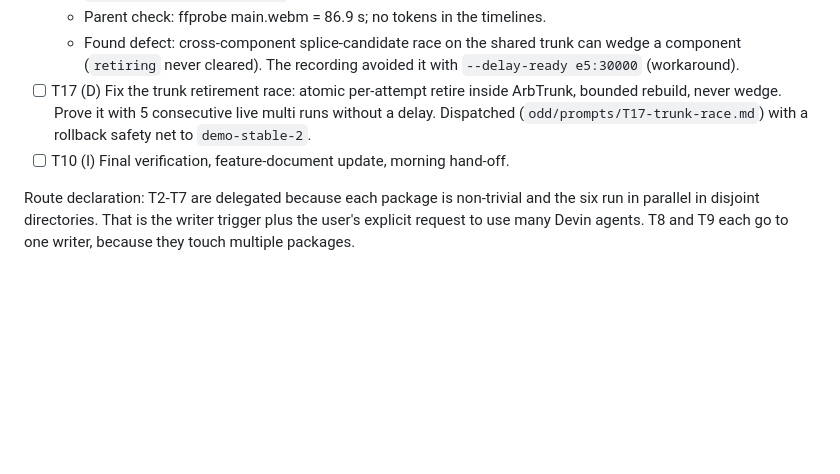
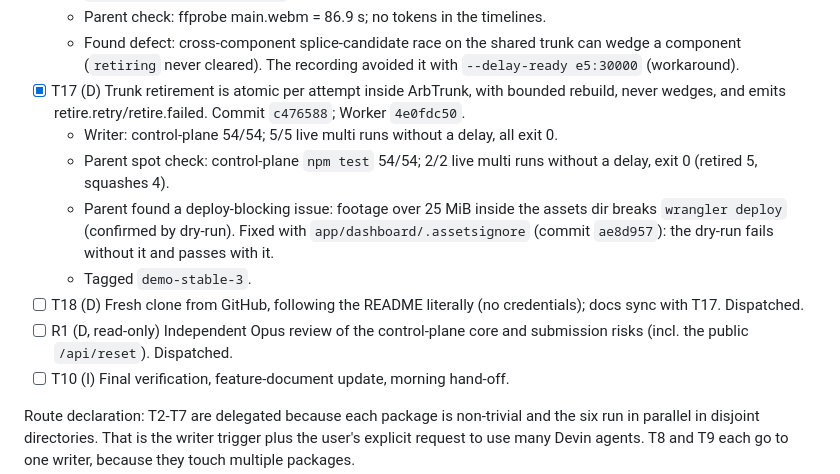
Before and after one commit to lautaroalejo02/cloudflare-challenge-build-next-gh, a Markdown page: odd/tasks/agent-reorder-buffer.md, the part around the change. GitHub-like rendering; blank space fills up the shorter version.

Commit message:
docs(arb): record T17 and dispatch fresh-clone check and independent review

```diff
--- a/odd/tasks/agent-reorder-buffer.md
+++ b/odd/tasks/agent-reorder-buffer.md
@@ -92,7 +92,13 @@ There is never a textual merge. Rationale: changes on disjoint paths commute (pa
   - Takes: main, multi, multi-720, failing-check. The `.webm` files are LOCAL ONLY (gitignored, 16-30 MB each) in `app/dashboard/recordings/`; timelines are committed.
   - Parent check: ffprobe main.webm = 86.9 s; no tokens in the timelines.
   - Found defect: cross-component splice-candidate race on the shared trunk can wedge a component (`retiring` never cleared). The recording avoided it with `--delay-ready e5:30000` (workaround).
-- [ ] T17 (D) Fix the trunk retirement race: atomic per-attempt retire inside ArbTrunk, bounded rebuild, never wedge. Prove it with 5 consecutive live multi runs without a delay. Dispatched (`odd/prompts/T17-trunk-race.md`) with a rollback safety net to `demo-stable-2`.
+- [x] T17 (D) Trunk retirement is atomic per attempt inside ArbTrunk, with bounded rebuild, never wedges, and emits retire.retry/retire.failed. Commit `c476588`; Worker `4e0fdc50`.
+  - Writer: control-plane 54/54; 5/5 live multi runs without a delay, all exit 0.
+  - Parent spot check: control-plane `npm test` 54/54; 2/2 live multi runs without a delay, exit 0 (retired 5, squashes 4).
+  - Parent found a deploy-blocking issue: footage over 25 MiB inside the assets dir breaks `wrangler deploy` (confirmed by dry-run). Fixed with `app/dashboard/.assetsignore` (commit `ae8d957`): the dry-run fails without it and passes with it.
+  - Tagged `demo-stable-3`.
+- [ ] T18 (D) Fresh clone from GitHub, following the README literally (no credentials); docs sync with T17. Dispatched.
+- [ ] R1 (D, read-only) Independent Opus review of the control-plane core and submission risks (incl. the public `/api/reset`). Dispatched.
 - [ ] T10 (I) Final verification, feature-document update, morning hand-off.
 
 Route declaration: T2-T7 are delegated because each package is non-trivial and the six run in parallel in disjoint directories. That is the writer trigger plus the user's explicit request to use many Devin agents. T8 and T9 each go to one writer, because they touch multiple packages.
```
